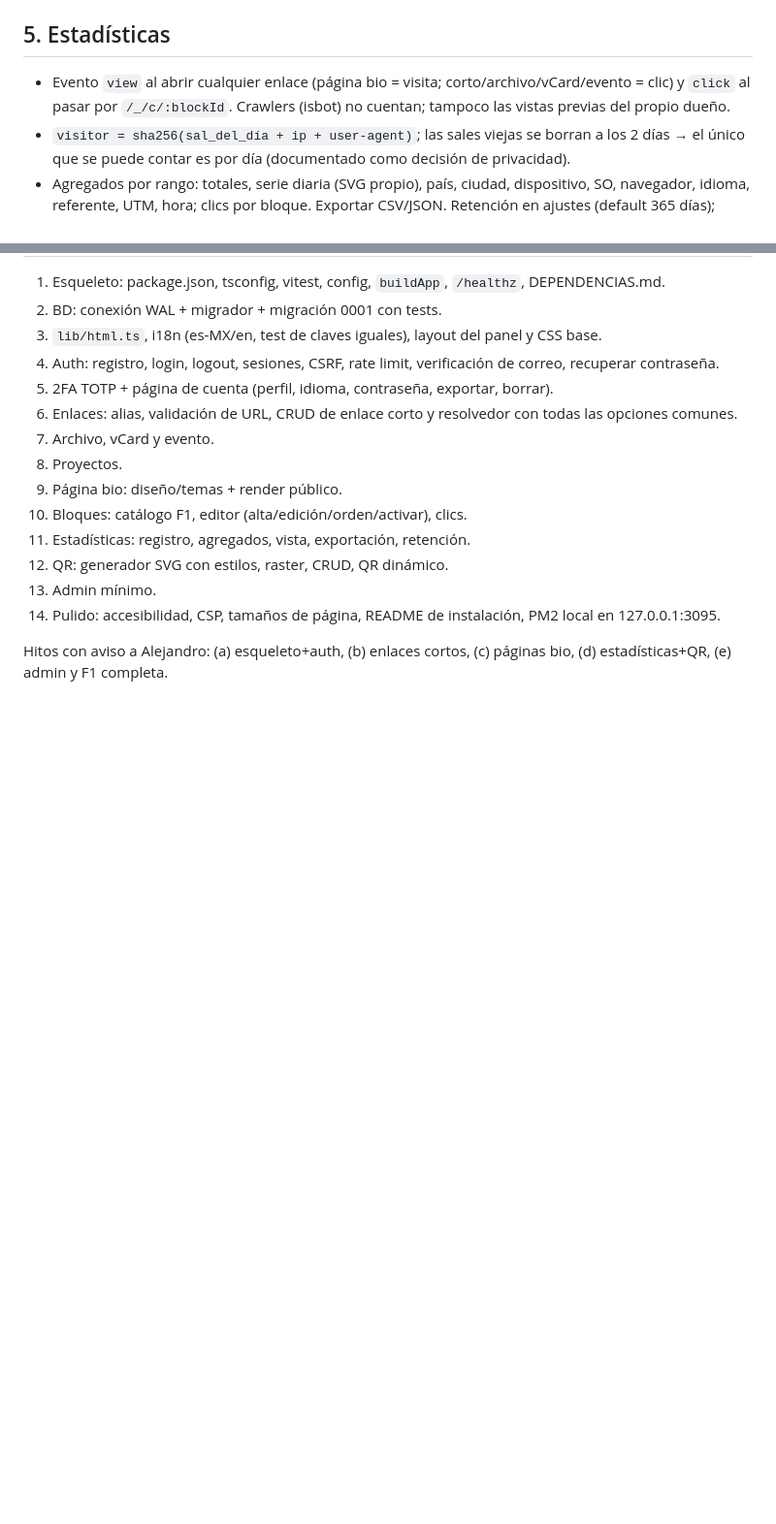
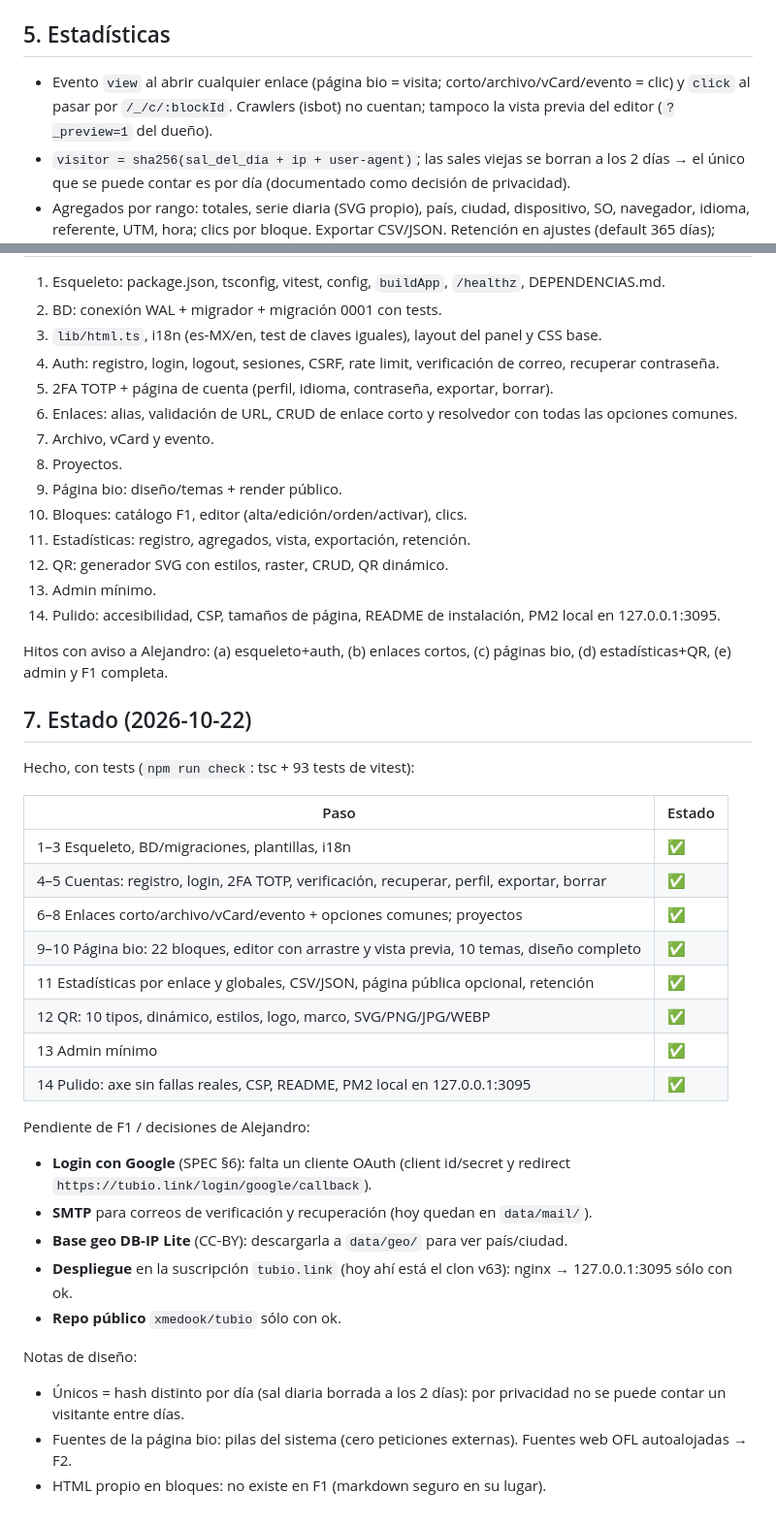
Before and after one commit to xmedook/tubio, a Markdown page: docs/PLAN-F1.md, 2 parts joined by grey strips. Shown at 97% size. GitHub-like rendering; blank space fills up the shorter version.

Commit message:
docs: estado de F1 y pendientes
Co-Authored-By: Claude Opus 5.5 <noreply@anthropic.com>
Claude-Session: https://claude.ai/code/session_01QzN5FUJfG6JBa7tGTd1HB9

```diff
--- a/docs/PLAN-F1.md
+++ b/docs/PLAN-F1.md
@@ -119,7 +119,7 @@ sólo aceptan URLs de su proveedor y se convierten a la URL de embed oficial; el
 ## 5. Estadísticas
 
 - Evento `view` al abrir cualquier enlace (página bio = visita; corto/archivo/vCard/evento = clic) y `click`
-  al pasar por `/_/c/:blockId`. Crawlers (isbot) no cuentan; tampoco las vistas previas del propio dueño.
+  al pasar por `/_/c/:blockId`. Crawlers (isbot) no cuentan; tampoco la vista previa del editor (`?_preview=1` del dueño).
 - `visitor = sha256(sal_del_día + ip + user-agent)`; las sales viejas se borran a los 2 días → el único que se
   puede contar es por día (documentado como decisión de privacidad).
 - Agregados por rango: totales, serie diaria (SVG propio), país, ciudad, dispositivo, SO, navegador, idioma,
@@ -143,3 +143,30 @@ sólo aceptan URLs de su proveedor y se convierten a la URL de embed oficial; el
 14. Pulido: accesibilidad, CSP, tamaños de página, README de instalación, PM2 local en 127.0.0.1:3095.
 
 Hitos con aviso a Alejandro: (a) esqueleto+auth, (b) enlaces cortos, (c) páginas bio, (d) estadísticas+QR, (e) admin y F1 completa.
+
+## 7. Estado (2026-10-22)
+
+Hecho, con tests (`npm run check`: tsc + 93 tests de vitest):
+
+| Paso | Estado |
+|---|---|
+| 1–3 Esqueleto, BD/migraciones, plantillas, i18n | ✅ |
+| 4–5 Cuentas: registro, login, 2FA TOTP, verificación, recuperar, perfil, exportar, borrar | ✅ |
+| 6–8 Enlaces corto/archivo/vCard/evento + opciones comunes; proyectos | ✅ |
+| 9–10 Página bio: 22 bloques, editor con arrastre y vista previa, 10 temas, diseño completo | ✅ |
+| 11 Estadísticas por enlace y globales, CSV/JSON, página pública opcional, retención | ✅ |
+| 12 QR: 10 tipos, dinámico, estilos, logo, marco, SVG/PNG/JPG/WEBP | ✅ |
+| 13 Admin mínimo | ✅ |
+| 14 Pulido: axe sin fallas reales, CSP, README, PM2 local en 127.0.0.1:3095 | ✅ |
+
+Pendiente de F1 / decisiones de Alejandro:
+- **Login con Google** (SPEC §6): falta un cliente OAuth (client id/secret y redirect `https://tubio.link/login/google/callback`).
+- **SMTP** para correos de verificación y recuperación (hoy quedan en `data/mail/`).
+- **Base geo DB-IP Lite** (CC-BY): descargarla a `data/geo/` para ver país/ciudad.
+- **Despliegue** en la suscripción `tubio.link` (hoy ahí está el clon v63): nginx → 127.0.0.1:3095 sólo con ok.
+- **Repo público** `xmedook/tubio` sólo con ok.
+
+Notas de diseño:
+- Únicos = hash distinto por día (sal diaria borrada a los 2 días): por privacidad no se puede contar un visitante entre días.
+- Fuentes de la página bio: pilas del sistema (cero peticiones externas). Fuentes web OFL autoalojadas → F2.
+- HTML propio en bloques: no existe en F1 (markdown seguro en su lugar).
```
